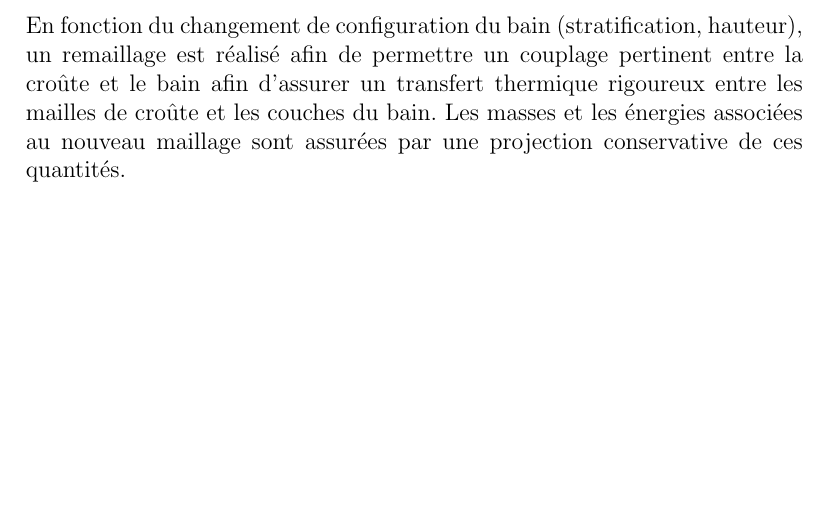
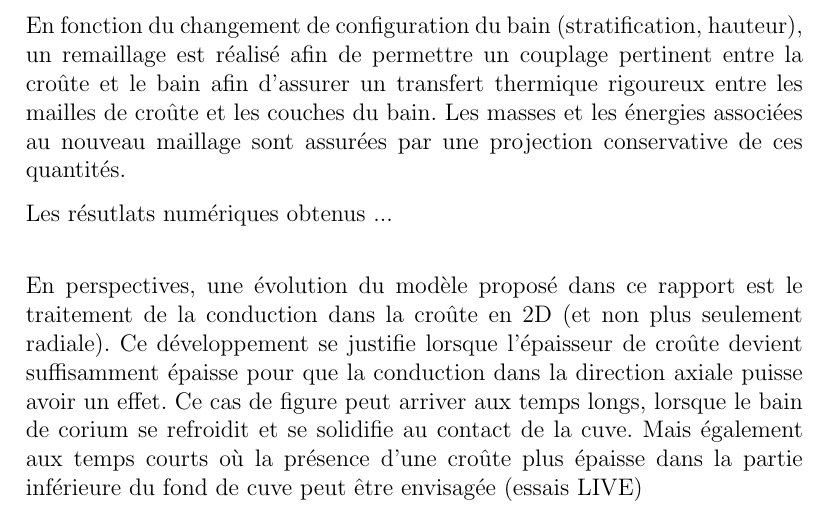
Before and after one commit to peybernes/Crust_model, a LaTeX document (main.tex, which reads Conclusion.tex): part of page 15 of 15 before the commit and part of page 15 of 16 after it, cut so that both start at the same text, the shorter picture padded with empty space. Compiled offline with pdfLaTeX.

Commit message:
Updates from ShareLaTeX

```diff
--- a/Conclusion.tex
+++ b/Conclusion.tex
@@ -1,3 +1,7 @@
 Dans ce rapport, une modélisation d'une croûte située à l'interface d'un bain de corium avec la cuve est proposée. Pour ce faire, un maillage 1D de la croûte est introduit pour la résolution des équations d'évolution en masse et énergie. Le déplacement du front de fusion/solidification est traité par un modèle de Stefan. En fonction de la température à l'interface entre le bain et la croûte, l'algorithme développé permet à chaque maille de croûte d'être soit en fusion, soit en solidification, soit dans un état où seule la conduction est considérée lorsque la température d'interface se situe entre une température de solidification et de fusion. La température de fusion est donnée par la température de liquidus associée à la composition de la croûte, tandis que la température de solidification est donnée par la température de liquidus associée à la composition de la couche du bain qui est en contact.
 
 En fonction du changement de configuration du bain (stratification, hauteur), un remaillage est réalisé afin de permettre un couplage pertinent entre la croûte et le bain afin d'assurer un transfert thermique rigoureux entre les mailles de croûte et les couches du bain. Les masses et les énergies associées au nouveau maillage sont assurées par une projection conservative de ces quantités.
+
+Les résutlats numériques obtenus ...\\
+
+En perspectives, une évolution du modèle proposé dans ce rapport est le traitement de la conduction dans la croûte en 2D (et non plus seulement radiale). Ce développement se justifie lorsque l'épaisseur de croûte devient suffisamment épaisse pour que la conduction dans la direction axiale puisse avoir un effet. Ce cas de figure peut arriver aux temps longs, lorsque le bain de corium se refroidit et se solidifie au contact de la cuve. Mais également aux temps courts où la présence d'une croûte plus épaisse dans la partie inférieure du fond de cuve peut être envisagée (essais LIVE)
```
